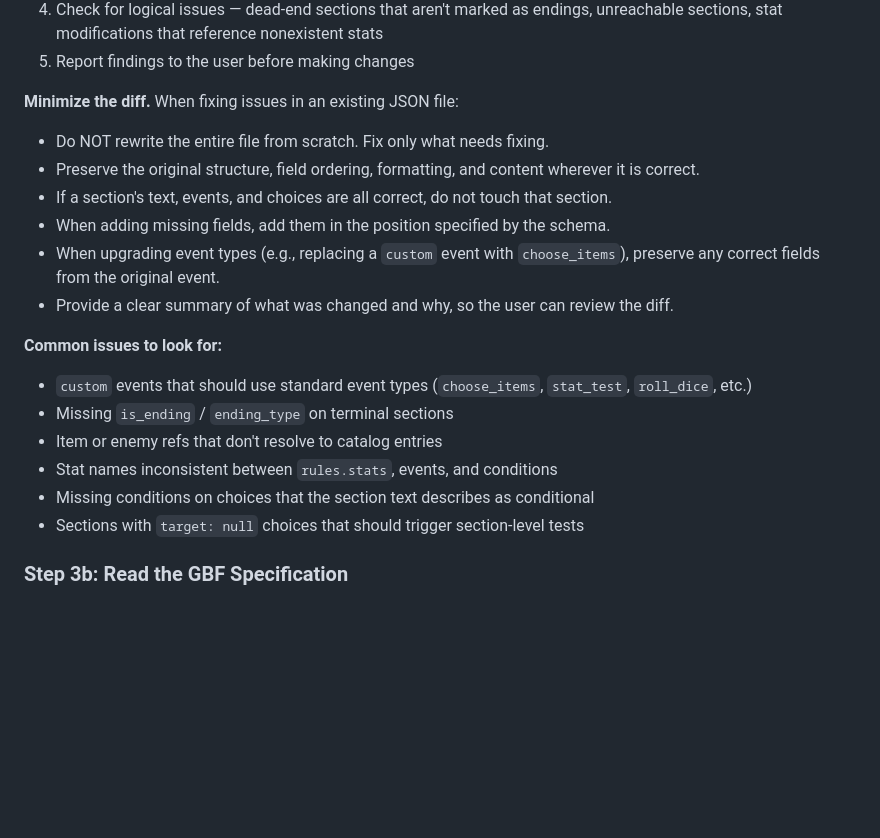
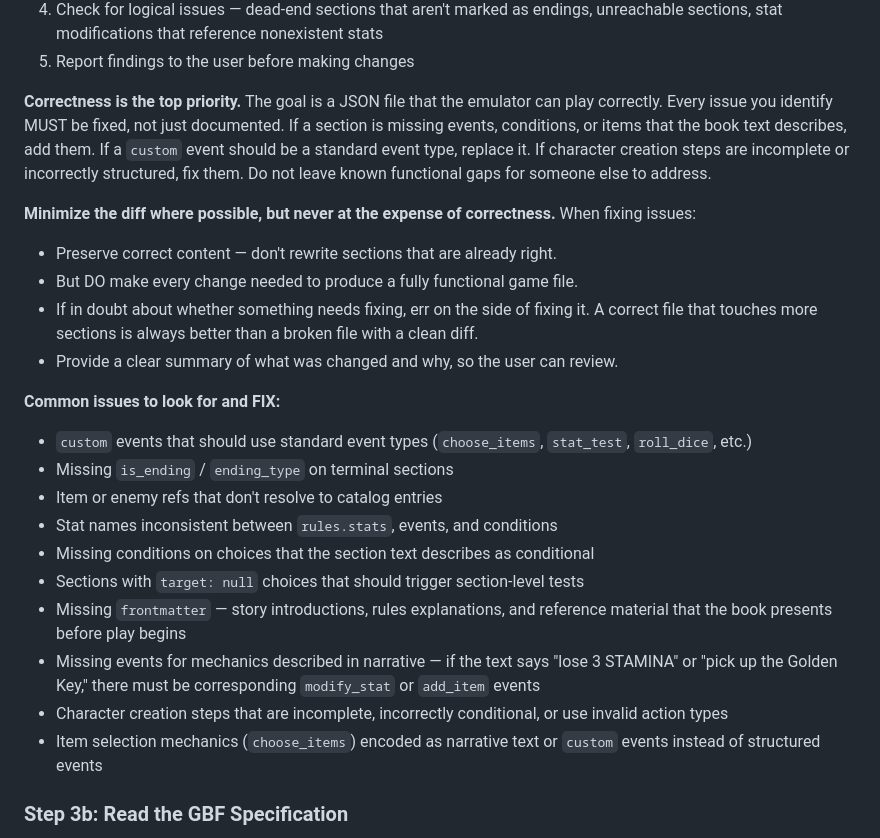
Before and after one commit to robesris/codex-gamebook-engine, a Markdown page: gamebook_codex_v2.md, the part around the change. Rendered like a GitHub page; blank space fills up the shorter version.

Commit message:
Correctness over diff minimization in Step 3a
The "minimize the diff" instruction was causing agents to document
problems instead of fixing them (e.g., noting that choose_items was
needed but not adding it, or noting a sword should be conditional but
not making it so). Rewritten to make correctness the top priority:
every identified issue must be fixed, not just flagged. Diff
minimization is secondary. Expanded the common issues checklist with
concrete examples of functional gaps to fix.

```diff
--- a/gamebook_codex_v2.md
+++ b/gamebook_codex_v2.md
@@ -55,21 +55,25 @@ If the schema is provided alongside the JSON, or if you can fetch it, validate t
 4. Check for logical issues — dead-end sections that aren't marked as endings, unreachable sections, stat modifications that reference nonexistent stats
 5. Report findings to the user before making changes
 
-**Minimize the diff.** When fixing issues in an existing JSON file:
-- Do NOT rewrite the entire file from scratch. Fix only what needs fixing.
-- Preserve the original structure, field ordering, formatting, and content wherever it is correct.
-- If a section's text, events, and choices are all correct, do not touch that section.
-- When adding missing fields, add them in the position specified by the schema.
-- When upgrading event types (e.g., replacing a `custom` event with `choose_items`), preserve any correct fields from the original event.
-- Provide a clear summary of what was changed and why, so the user can review the diff.
+**Correctness is the top priority.** The goal is a JSON file that the emulator can play correctly. Every issue you identify MUST be fixed, not just documented. If a section is missing events, conditions, or items that the book text describes, add them. If a `custom` event should be a standard event type, replace it. If character creation steps are incomplete or incorrectly structured, fix them. Do not leave known functional gaps for someone else to address.
 
-**Common issues to look for:**
+**Minimize the diff where possible, but never at the expense of correctness.** When fixing issues:
+- Preserve correct content — don't rewrite sections that are already right.
+- But DO make every change needed to produce a fully functional game file.
+- If in doubt about whether something needs fixing, err on the side of fixing it. A correct file that touches more sections is always better than a broken file with a clean diff.
+- Provide a clear summary of what was changed and why, so the user can review.
+
+**Common issues to look for and FIX:**
 - `custom` events that should use standard event types (`choose_items`, `stat_test`, `roll_dice`, etc.)
 - Missing `is_ending` / `ending_type` on terminal sections
 - Item or enemy refs that don't resolve to catalog entries
 - Stat names inconsistent between `rules.stats`, events, and conditions
 - Missing conditions on choices that the section text describes as conditional
 - Sections with `target: null` choices that should trigger section-level tests
+- Missing `frontmatter` — story introductions, rules explanations, and reference material that the book presents before play begins
+- Missing events for mechanics described in narrative — if the text says "lose 3 STAMINA" or "pick up the Golden Key," there must be corresponding `modify_stat` or `add_item` events
+- Character creation steps that are incomplete, incorrectly conditional, or use invalid action types
+- Item selection mechanics (`choose_items`) encoded as narrative text or `custom` events instead of structured events
 
 ### Step 3b: Read the GBF Specification
 Before generating any JSON output, you MUST read the complete GBF JSON Schema specification (`codex.schema.json`). The schema is the authoritative definition of the output format. If the user provides it alongside the source material, read it in full. If not, the canonical version is available at:
```
